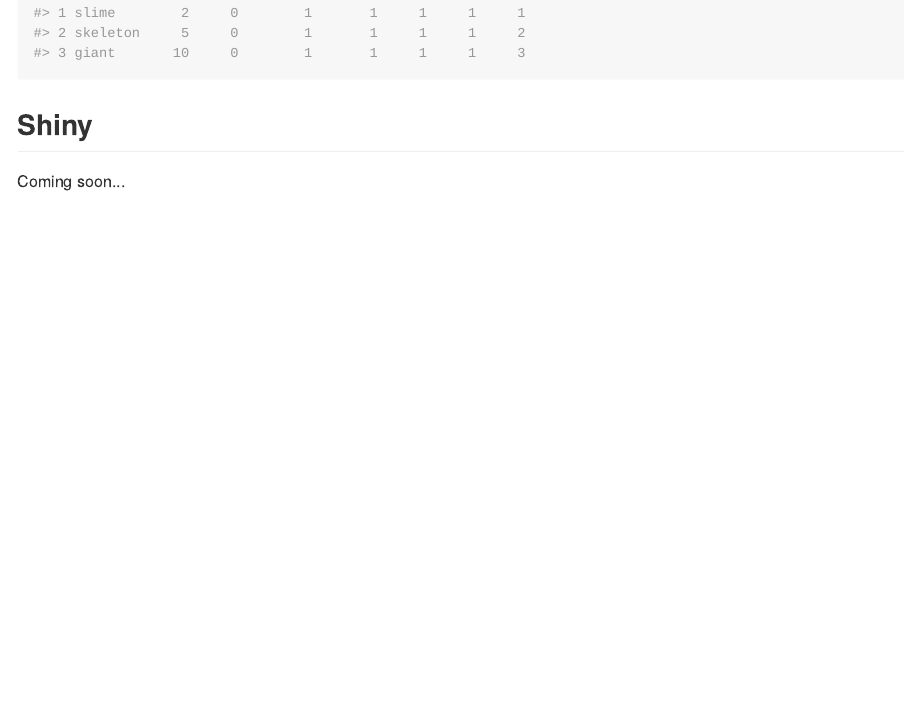
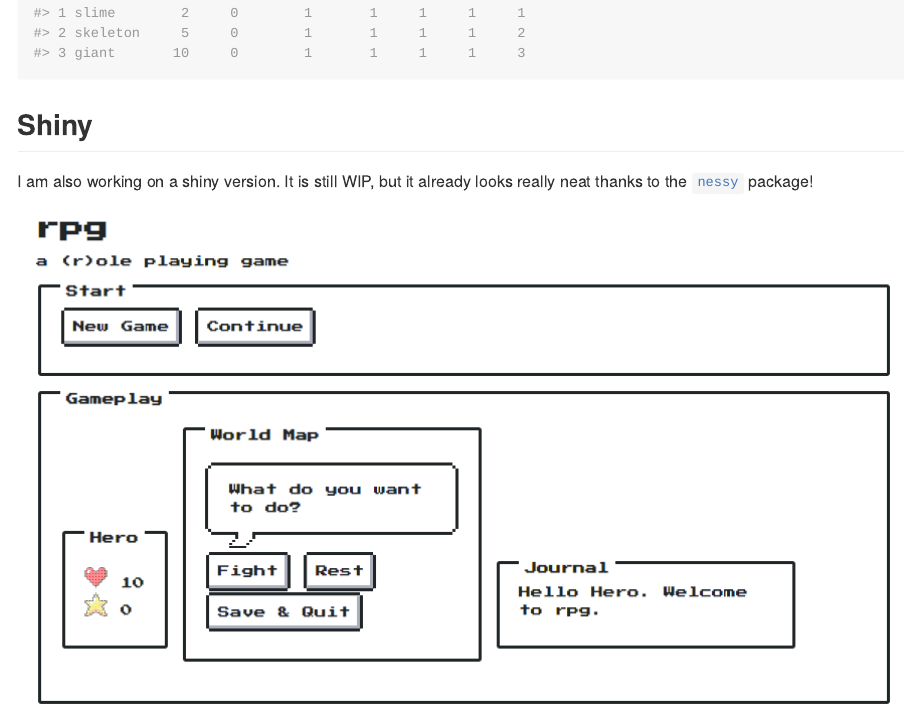
Before and after one commit to anthonypileggi/rpg, an R Markdown document (README.Rmd): the page in a window 1100 px wide, from 2840 px down. The pictures show the output file README.md that the author committed with the source, drawn offline in the style of GitHub.

Commit message:
readme: add shiny section

```diff
--- a/README.Rmd
+++ b/README.Rmd
@@ -64,4 +64,6 @@
 
 ## Shiny
 
-Coming soon...
+I am also working on a shiny version.  It is still WIP, but it already looks really neat thanks to the [`nessy`](https://github.com/ColinFay/nessy) package!
+
+![](shiny-example.png)
```
Also changed, not shown: README.md, shiny-example.png (added).
